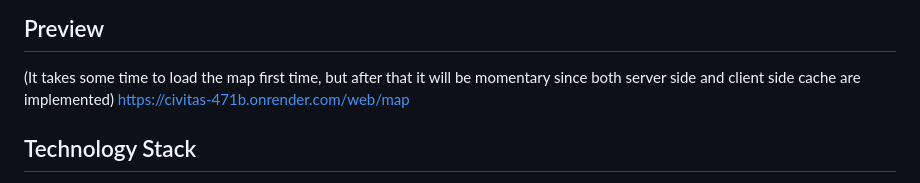
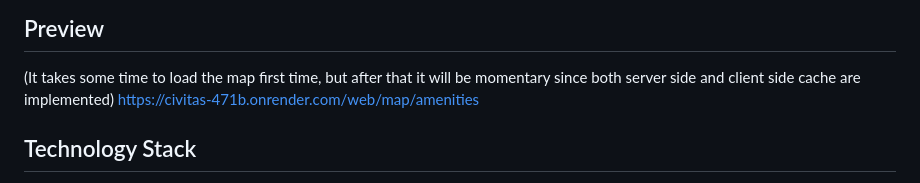
Before and after one commit to Sanan0757/civitas, a Markdown page: Readme.md, the part around the change. Drawn GitHub-style.

Commit message:
fix: readme

```diff
--- a/Readme.md
+++ b/Readme.md
@@ -5,7 +5,7 @@ Civitas is a geospatial data-driven application that leverages **Domain-Driven D
 
 ## Preview
 (It takes some time to load the map first time, but after that it will be momentary since both server side and client side cache are implemented)
-https://civitas-471b.onrender.com/web/map
+https://civitas-471b.onrender.com/web/map/amenities
 
 
 ## Technology Stack
```
